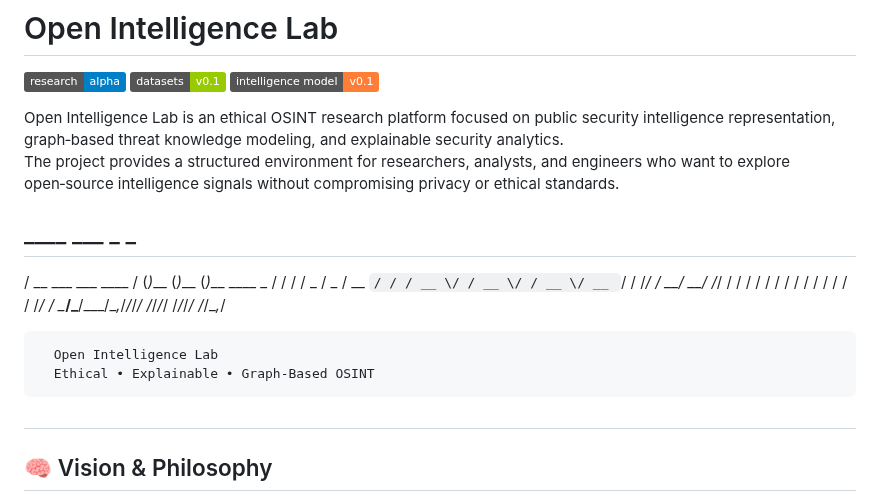
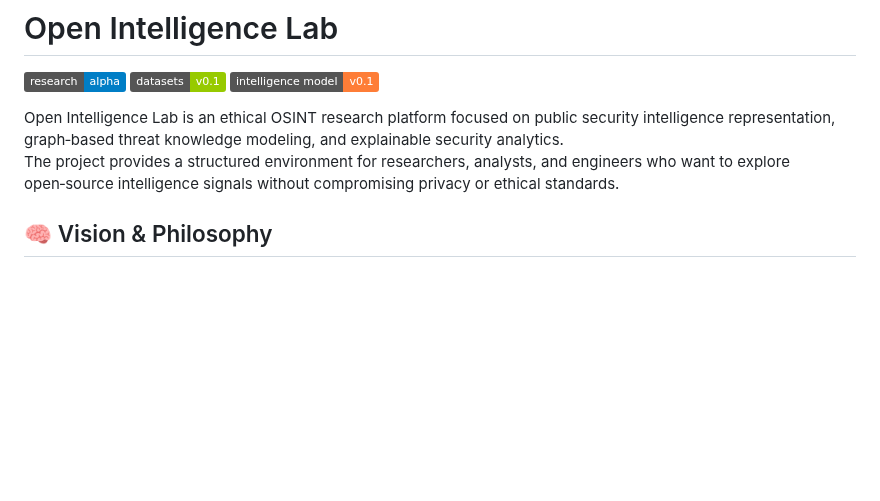
Before and after one commit to AlborzNazari/open-intelligence-lab, a Markdown page: README.md, the part around one of its changes. Rendered like a GitHub page; badges without logos; blank space fills up the shorter version.

```diff
--- a/README.md
+++ b/README.md
@@ -7,15 +7,6 @@
 Open Intelligence Lab is an ethical OSINT research platform focused on public security intelligence representation, graph‑based threat knowledge modeling, and explainable security analytics.
 The project provides a structured environment for researchers, analysts, and engineers who want to explore open‑source intelligence signals without compromising privacy or ethical standards.
 
-## ____                 ___       _       _
-  / __ \___  ___  ____ / (_)___  (_)___  (_)___  ____ _
- / / / / _ \/ _ \/ __ `/ / / __ \/ / __ \/ / __ \/ __ `/
-/ /_/ /  __/  __/ /_/ / / / / / / / / / / / / / / /_/ /
-\____/\___/\___/\__,_/_/_/_/ /_/_/_/ /_/_/_/ /_/\__,_/
-
-      Open Intelligence Lab
-      Ethical • Explainable • Graph‑Based OSINT
-##
 
 ## 🧠 Vision & Philosophy
 
```
Also changed, not shown: other parts of README.md (+41 -0 lines).
